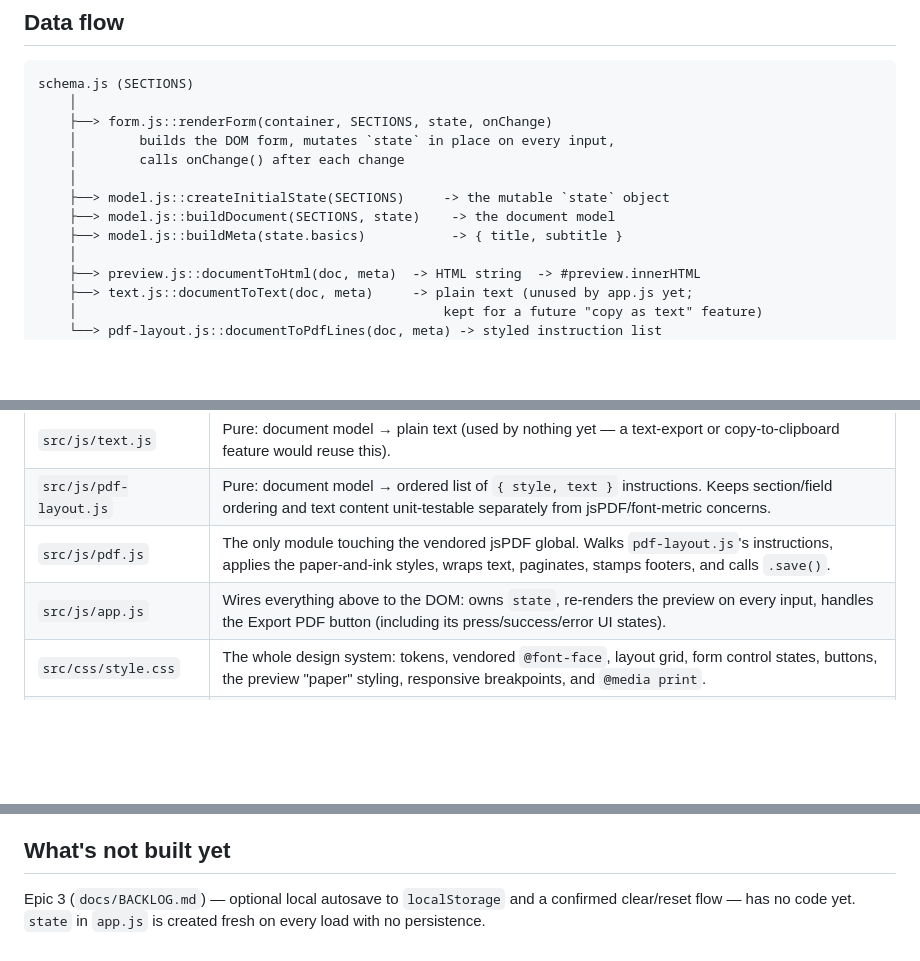
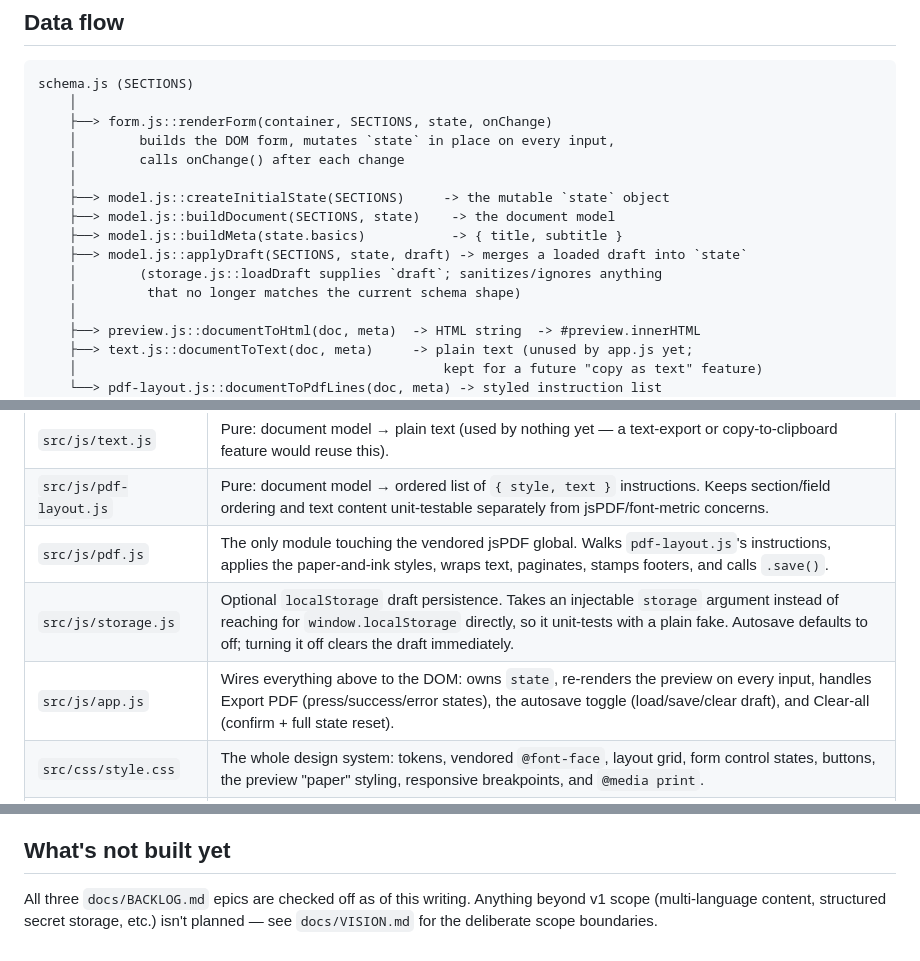
Before and after one commit to ctkrug/keyholder, a Markdown page: docs/ARCHITECTURE.md, 3 parts joined by grey strips. Rendered like a GitHub page; blank space fills up the shorter version.

Commit message:
docs(architecture): document storage.js and applyDraft, update status
Epic 3 landed after this doc was first written; adds the draft-load leg
of the data-flow diagram, storage.js's file-table entry, and replaces
the stale "not built yet" section now that all three backlog epics are
checked off.

```diff
--- a/docs/ARCHITECTURE.md
+++ b/docs/ARCHITECTURE.md
@@ -15,6 +15,9 @@ schema.js (SECTIONS)
     ├──> model.js::createInitialState(SECTIONS)     -> the mutable `state` object
     ├──> model.js::buildDocument(SECTIONS, state)    -> the document model
     ├──> model.js::buildMeta(state.basics)           -> { title, subtitle }
+    ├──> model.js::applyDraft(SECTIONS, state, draft) -> merges a loaded draft into `state`
+    │        (storage.js::loadDraft supplies `draft`; sanitizes/ignores anything
+    │         that no longer matches the current schema shape)
     │
     ├──> preview.js::documentToHtml(doc, meta)  -> HTML string  -> #preview.innerHTML
     ├──> text.js::documentToText(doc, meta)     -> plain text (unused by app.js yet;
@@ -54,7 +57,8 @@ instead of zero groups.
 | `src/js/text.js` | Pure: document model → plain text (used by nothing yet — a text-export or copy-to-clipboard feature would reuse this). |
 | `src/js/pdf-layout.js` | Pure: document model → ordered list of `{ style, text }` instructions. Keeps section/field ordering and text content unit-testable separately from jsPDF/font-metric concerns. |
 | `src/js/pdf.js` | The only module touching the vendored jsPDF global. Walks `pdf-layout.js`'s instructions, applies the paper-and-ink styles, wraps text, paginates, stamps footers, and calls `.save()`. |
-| `src/js/app.js` | Wires everything above to the DOM: owns `state`, re-renders the preview on every input, handles the Export PDF button (including its press/success/error UI states). |
+| `src/js/storage.js` | Optional `localStorage` draft persistence. Takes an injectable `storage` argument instead of reaching for `window.localStorage` directly, so it unit-tests with a plain fake. Autosave defaults to off; turning it off clears the draft immediately. |
+| `src/js/app.js` | Wires everything above to the DOM: owns `state`, re-renders the preview on every input, handles Export PDF (press/success/error states), the autosave toggle (load/save/clear draft), and Clear-all (confirm + full state reset). |
 | `src/css/style.css` | The whole design system: tokens, vendored `@font-face`, layout grid, form control states, buttons, the preview "paper" styling, responsive breakpoints, and `@media print`. |
 | `src/vendor/` | Gitignored, regenerated by `scripts/copy-vendor.js` (runs on `npm install` via `postinstall`). Copies jsPDF and the Fraunces/Inter woff2 files out of `node_modules` so nothing is fetched from a CDN at runtime. |
 | `scripts/copy-vendor.js` | The vendoring step described above. |
@@ -76,6 +80,6 @@ README's dev instructions say "serve" rather than "open."
 
 ## What's not built yet
 
-Epic 3 (`docs/BACKLOG.md`) — optional local autosave to `localStorage` and a confirmed
-clear/reset flow — has no code yet. `state` in `app.js` is created fresh on every load with no
-persistence.
+All three `docs/BACKLOG.md` epics are checked off as of this writing. Anything beyond v1 scope
+(multi-language content, structured secret storage, etc.) isn't planned — see `docs/VISION.md`
+for the deliberate scope boundaries.
```
